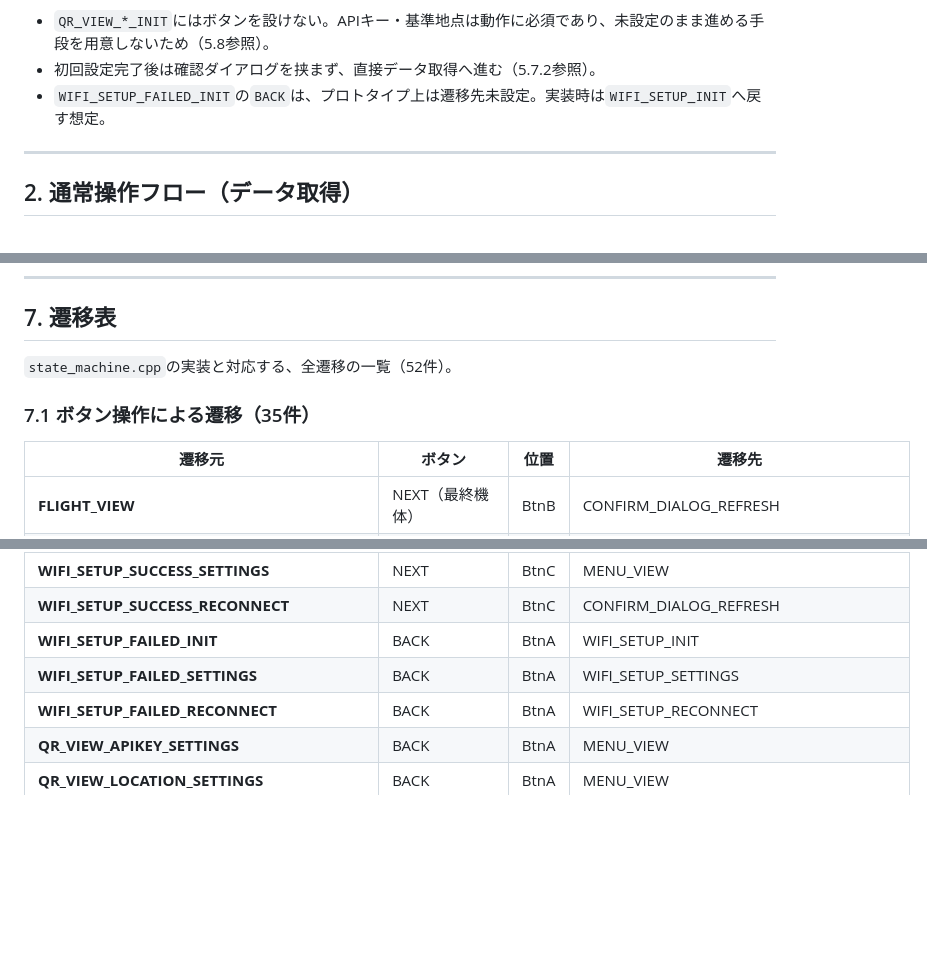
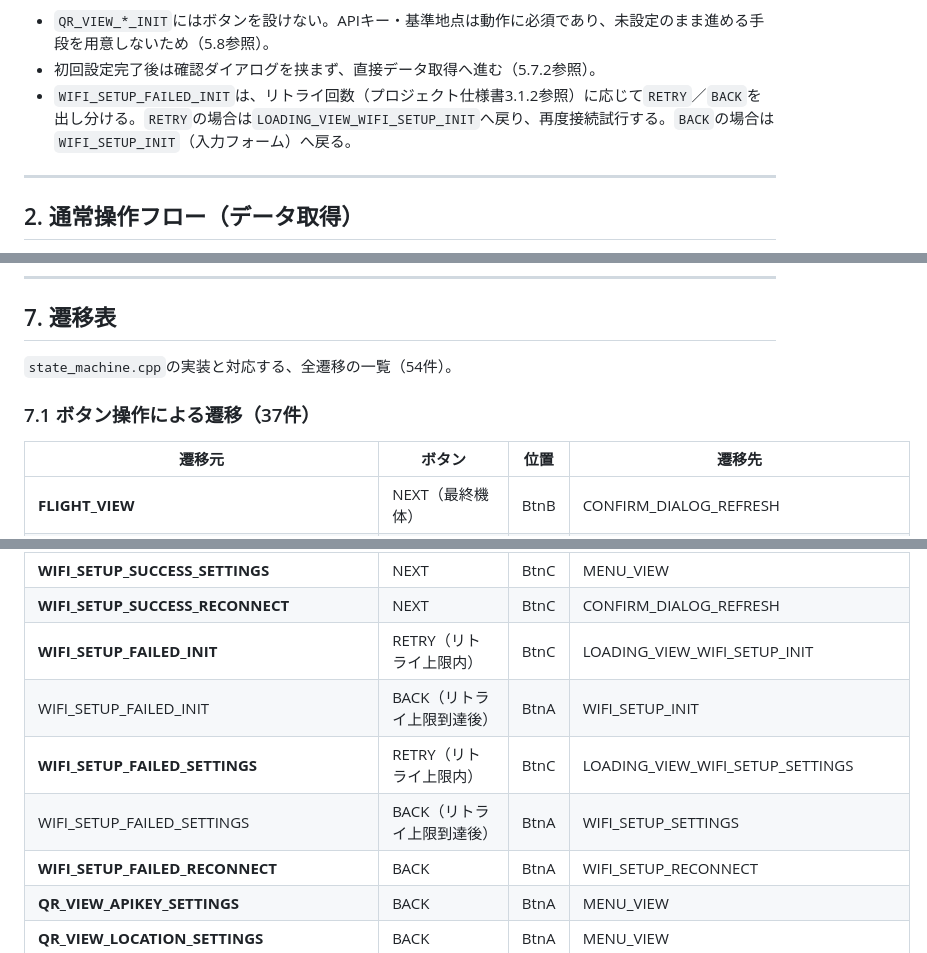
Before and after one commit to ymo999/m5stack-flight-tracker, a Markdown page: docs/画面遷移設計_M5Stack_航空機スキャンシステム.md, 3 parts joined by grey strips. Rendered like a GitHub page; blank space fills up the shorter version.

Commit message:
docs: Wi-Fi接続失敗時のリトライ仕様(3.1.2)を追加
- リトライ上限回数・出し分け条件・画面表示（Retry ○/○）を明記
- 画面遷移設計側の6章②の表を更新（RETRY/BACK出し分けフレーム4枚）
- Figma側にも同内容を反映済み（WIFI_SETUP_FAILED_*、_LIMIT複製含む）

```diff
--- a/docs/画面遷移設計_M5Stack_航空機スキャンシステム.md
+++ b/docs/画面遷移設計_M5Stack_航空機スキャンシステム.md
@@ -40,7 +43,7 @@ stateDiagram-v2
 **補足**
 * `QR_VIEW_*_INIT`にはボタンを設けない。APIキー・基準地点は動作に必須であり、未設定のまま進める手段を用意しないため（5.8参照）。
 * 初回設定完了後は確認ダイアログを挟まず、直接データ取得へ進む（5.7.2参照）。
-* `WIFI_SETUP_FAILED_INIT`の`BACK`は、プロトタイプ上は遷移先未設定。実装時は`WIFI_SETUP_INIT`へ戻す想定。
+* `WIFI_SETUP_FAILED_INIT`は、リトライ回数（プロジェクト仕様書3.1.2参照）に応じて`RETRY`／`BACK`を出し分ける。`RETRY`の場合は`LOADING_VIEW_WIFI_SETUP_INIT`へ戻り、再度接続試行する。`BACK`の場合は`WIFI_SETUP_INIT`（入力フォーム）へ戻る。
 
 ---
 
@@ -241,9 +250,9 @@ stateDiagram-v2
 
 ## 7. 遷移表
 
-`state_machine.cpp`の実装と対応する、全遷移の一覧（52件）。
+`state_machine.cpp`の実装と対応する、全遷移の一覧（54件）。
 
-### 7.1 ボタン操作による遷移（35件）
+### 7.1 ボタン操作による遷移（37件）
 
 | 遷移元 | ボタン | 位置 | 遷移先 |
 |---|---|---|---|
@@ -279,8 +288,10 @@ stateDiagram-v2
 | **WIFI_SETUP_SUCCESS_INIT** | NEXT | BtnC | QR_VIEW_APIKEY_INIT |
 | **WIFI_SETUP_SUCCESS_SETTINGS** | NEXT | BtnC | MENU_VIEW |
 | **WIFI_SETUP_SUCCESS_RECONNECT** | NEXT | BtnC | CONFIRM_DIALOG_REFRESH |
-| **WIFI_SETUP_FAILED_INIT** | BACK | BtnA | WIFI_SETUP_INIT |
-| **WIFI_SETUP_FAILED_SETTINGS** | BACK | BtnA | WIFI_SETUP_SETTINGS |
+| **WIFI_SETUP_FAILED_INIT** | RETRY（リトライ上限内） | BtnC | LOADING_VIEW_WIFI_SETUP_INIT |
+| WIFI_SETUP_FAILED_INIT | BACK（リトライ上限到達後） | BtnA | WIFI_SETUP_INIT |
+| **WIFI_SETUP_FAILED_SETTINGS** | RETRY（リトライ上限内） | BtnC | LOADING_VIEW_WIFI_SETUP_SETTINGS |
+| WIFI_SETUP_FAILED_SETTINGS | BACK（リトライ上限到達後） | BtnA | WIFI_SETUP_SETTINGS |
 | **WIFI_SETUP_FAILED_RECONNECT** | BACK | BtnA | WIFI_SETUP_RECONNECT |
 | **QR_VIEW_APIKEY_SETTINGS** | BACK | BtnA | MENU_VIEW |
 | **QR_VIEW_LOCATION_SETTINGS** | BACK | BtnA | MENU_VIEW |
```
Also changed, not shown: other parts of docs/画面遷移設計_M5Stack_航空機スキャンシステム.md (+11 -2 lines), docs/プロジェクト仕様書_M5Stack_航空機スキャンシステム.md (+39 -0 lines).
